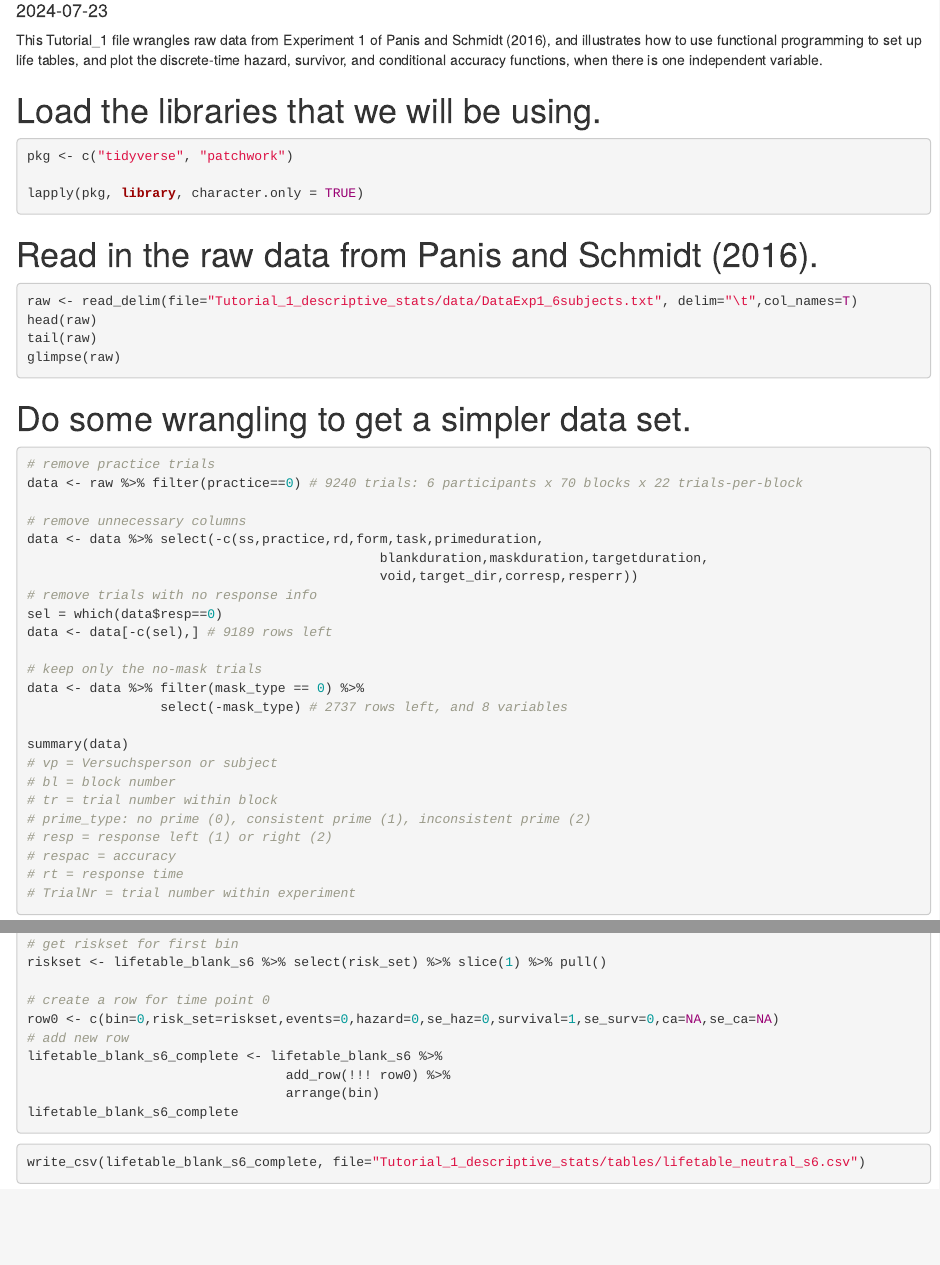
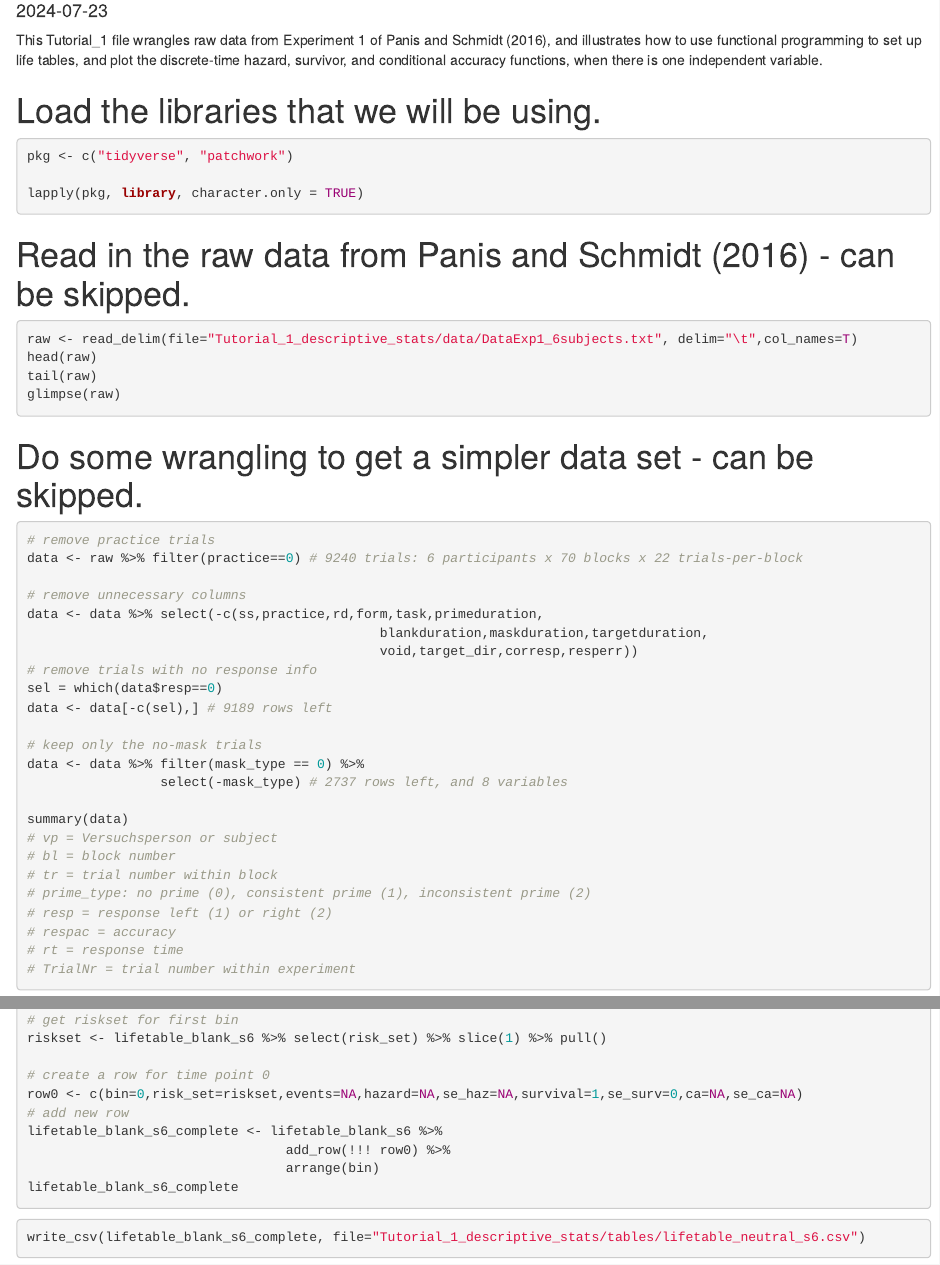
Before and after one commit to sven-panis/Tutorial_Event_History_Analysis, an R Markdown document (Tutorial_1_descriptive_stats/Tutorial_1.Rmd): the page in a window 1100 px wide, from 100 px down, and a second part further down, joined at a grey line. Rendered offline with R 4.5, knitr and Pandoc, with nearby package versions; the code chunks are not run, so their results and figures are left out.

Commit message:
correct row0 info

````diff
--- a/Tutorial_1_descriptive_stats/Tutorial_1.Rmd
+++ b/Tutorial_1_descriptive_stats/Tutorial_1.Rmd
@@ -21,7 +21,7 @@ pkg <- c("tidyverse", "patchwork")
 lapply(pkg, library, character.only = TRUE)
 ```
 
-# Read in the raw data from Panis and Schmidt (2016).
+# Read in the raw data from Panis and Schmidt (2016) - can be skipped.
 
 ```{r read-raw-data}
 raw <- read_delim(file="Tutorial_1_descriptive_stats/data/DataExp1_6subjects.txt", delim="\t",col_names=T)
@@ -30,7 +30,7 @@ tail(raw)
 glimpse(raw)
 ```
 
-# Do some wrangling to get a simpler data set.
+# Do some wrangling to get a simpler data set - can be skipped.
 
 ```{r wrangle-raw-data}
 # remove practice trials
@@ -289,7 +289,7 @@
 riskset <- lifetable_blank_s6 %>% select(risk_set) %>% slice(1) %>% pull()
 
 # create a row for time point 0
-row0 <- c(bin=0,risk_set=riskset,events=0,hazard=0,se_haz=0,survival=1,se_surv=0,ca=NA,se_ca=NA)
+row0 <- c(bin=0,risk_set=riskset,events=NA,hazard=NA,se_haz=NA,survival=1,se_surv=0,ca=NA,se_ca=NA)
 # add new row
 lifetable_blank_s6_complete <- lifetable_blank_s6 %>%
                                  add_row(!!! row0) %>%
````
